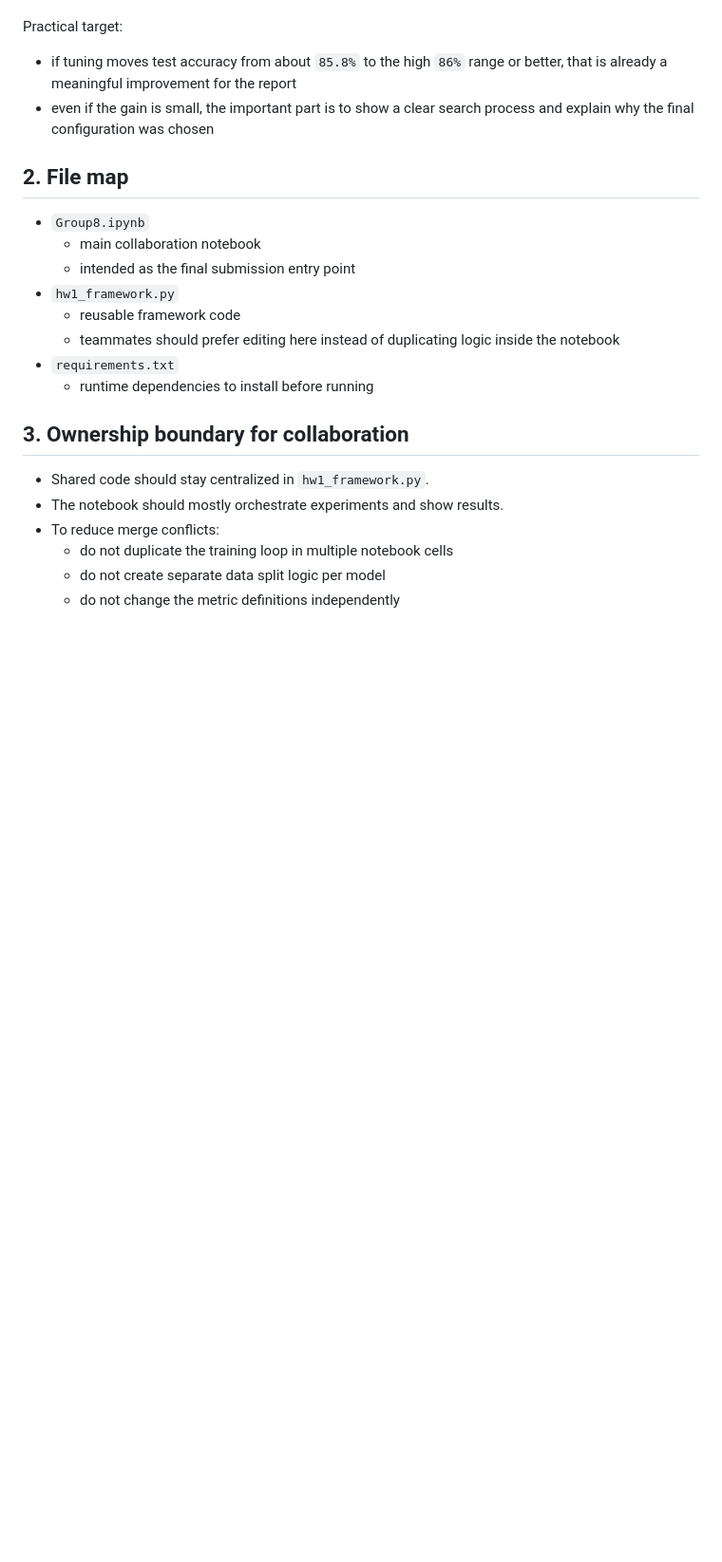
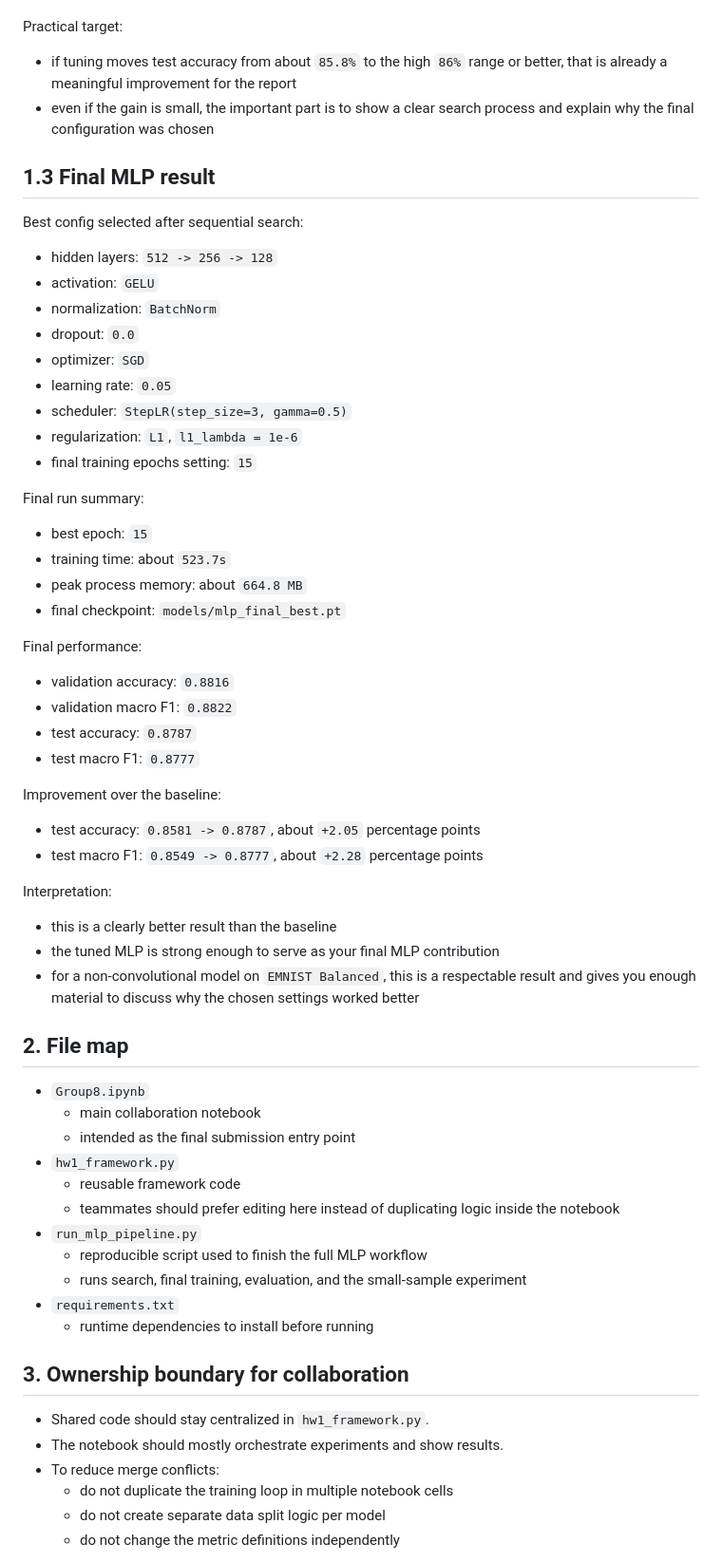
Before and after one commit to rocker011/CV_Group8_HW1, a Markdown page: README.md, the part around one of its changes. Shown at 95% size. Rendered like a GitHub page; blank space fills up the shorter version.

Commit message:
Update README with final MLP results

```diff
--- a/README.md
+++ b/README.md
@@ -86,6 +86,45 @@ Practical target:
 - if tuning moves test accuracy from about `85.8%` to the high `86%` range or better, that is already a meaningful improvement for the report
 - even if the gain is small, the important part is to show a clear search process and explain why the final configuration was chosen
 
+## 1.3 Final MLP result
+
+Best config selected after sequential search:
+
+- hidden layers: `512 -> 256 -> 128`
+- activation: `GELU`
+- normalization: `BatchNorm`
+- dropout: `0.0`
+- optimizer: `SGD`
+- learning rate: `0.05`
+- scheduler: `StepLR(step_size=3, gamma=0.5)`
+- regularization: `L1`, `l1_lambda = 1e-6`
+- final training epochs setting: `15`
+
+Final run summary:
+
+- best epoch: `15`
+- training time: about `523.7s`
+- peak process memory: about `664.8 MB`
+- final checkpoint: `models/mlp_final_best.pt`
+
+Final performance:
+
+- validation accuracy: `0.8816`
+- validation macro F1: `0.8822`
+- test accuracy: `0.8787`
+- test macro F1: `0.8777`
+
+Improvement over the baseline:
+
+- test accuracy: `0.8581 -> 0.8787`, about `+2.05` percentage points
+- test macro F1: `0.8549 -> 0.8777`, about `+2.28` percentage points
+
+Interpretation:
+
+- this is a clearly better result than the baseline
+- the tuned MLP is strong enough to serve as your final MLP contribution
+- for a non-convolutional model on `EMNIST Balanced`, this is a respectable result and gives you enough material to discuss why the chosen settings worked better
+
 ## 2. File map
 
 - `Group8.ipynb`
@@ -94,6 +133,9 @@ Practical target:
 - `hw1_framework.py`
   - reusable framework code
   - teammates should prefer editing here instead of duplicating logic inside the notebook
+- `run_mlp_pipeline.py`
+  - reproducible script used to finish the full MLP workflow
+  - runs search, final training, evaluation, and the small-sample experiment
 - `requirements.txt`
   - runtime dependencies to install before running
 
```
Also changed, not shown: other parts of README.md (+28 -10 lines).
